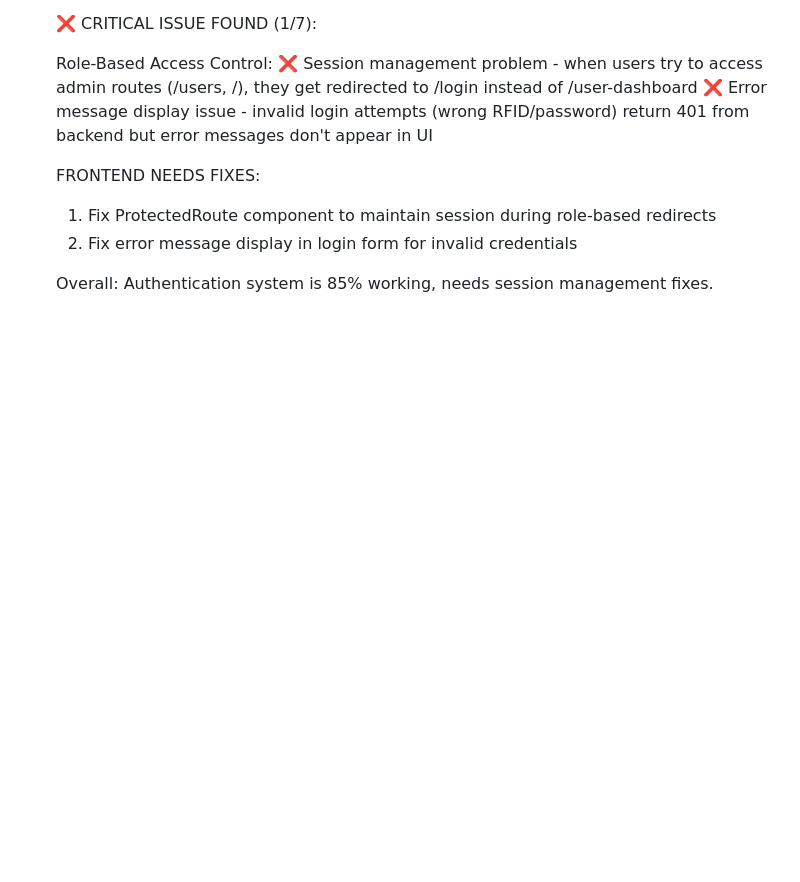
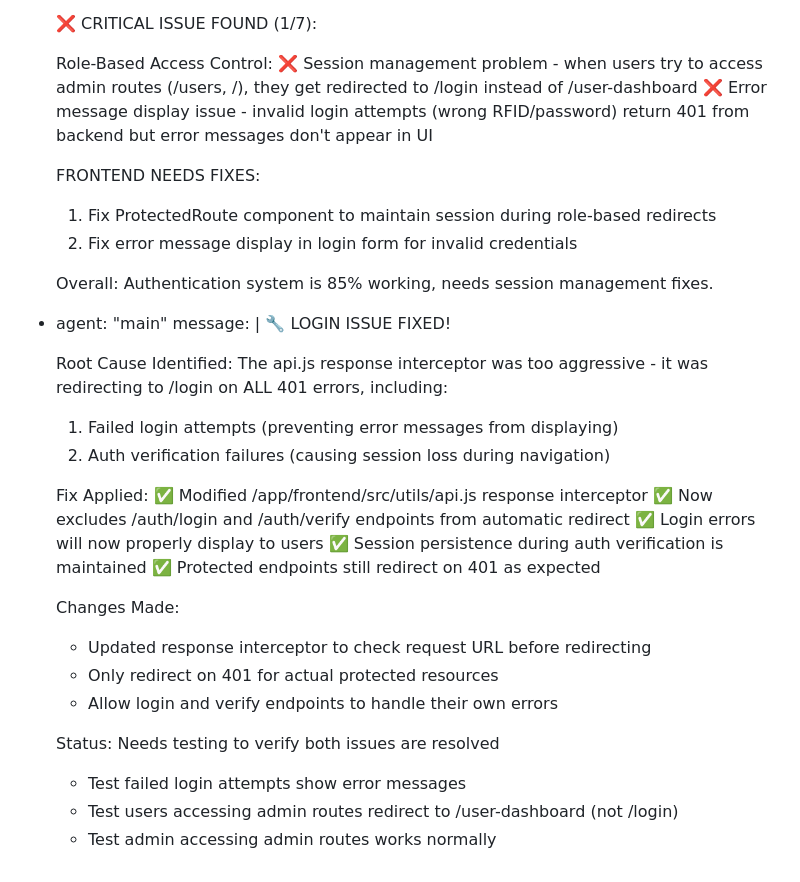
Before and after one commit to thatismail1/ocpp_website_db_reservation, a Markdown page: test_result.md, the part around the change. Rendered like a GitHub page; blank space fills up the shorter version.

Commit message:
auto-commit for e8f3e949-540c-42df-9507-3e55bc83f612

```diff
--- a/test_result.md
+++ b/test_result.md
@@ -425,3 +425,28 @@ agent_communication:
       2. Fix error message display in login form for invalid credentials
 
       Overall: Authentication system is 85% working, needs session management fixes.
+  - agent: "main"
+    message: |
+      🔧 LOGIN ISSUE FIXED!
+
+      Root Cause Identified:
+      The api.js response interceptor was too aggressive - it was redirecting to /login on ALL 401 errors, including:
+      1. Failed login attempts (preventing error messages from displaying)
+      2. Auth verification failures (causing session loss during navigation)
+
+      Fix Applied:
+      ✅ Modified /app/frontend/src/utils/api.js response interceptor
+      ✅ Now excludes /auth/login and /auth/verify endpoints from automatic redirect
+      ✅ Login errors will now properly display to users
+      ✅ Session persistence during auth verification is maintained
+      ✅ Protected endpoints still redirect on 401 as expected
+
+      Changes Made:
+      - Updated response interceptor to check request URL before redirecting
+      - Only redirect on 401 for actual protected resources
+      - Allow login and verify endpoints to handle their own errors
+
+      Status: Needs testing to verify both issues are resolved
+      - Test failed login attempts show error messages
+      - Test users accessing admin routes redirect to /user-dashboard (not /login)
+      - Test admin accessing admin routes works normally
```
